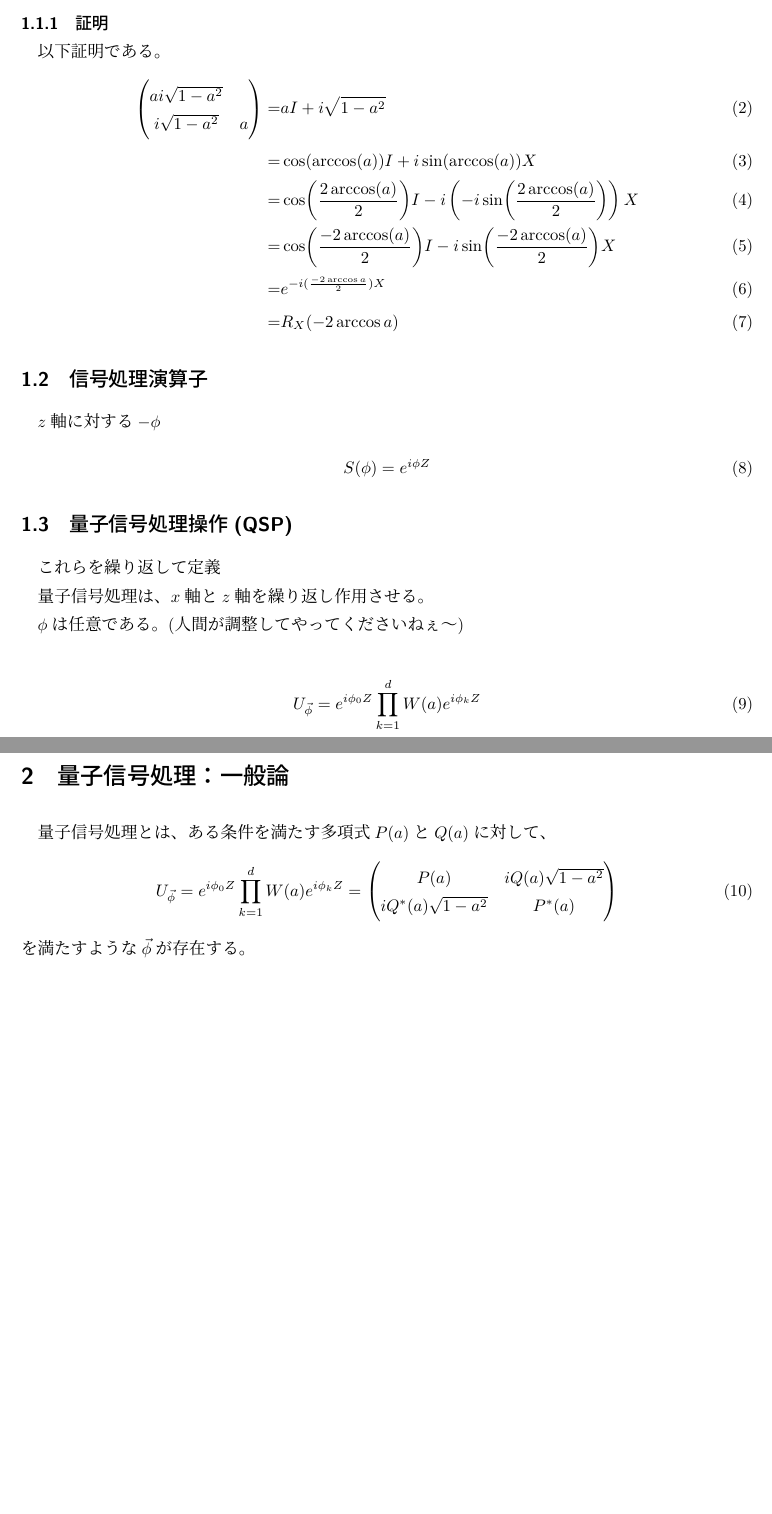
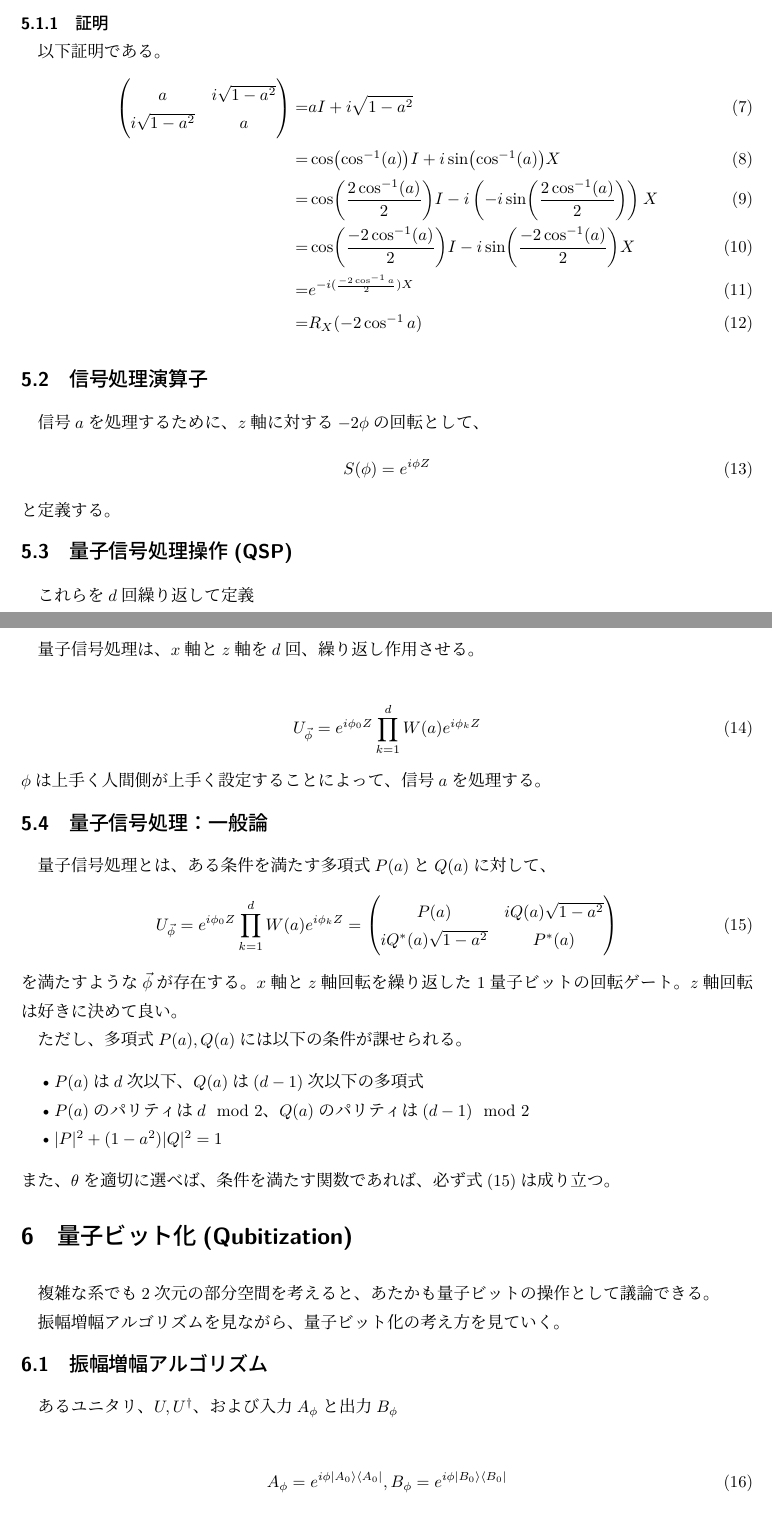
Before and after one commit to KaitoMuraoka/MaterialsProduced, a LaTeX document (量子アルゴリズムの大統一理論/main.tex): two parts of pages 1 and 2 of 2 before the commit and two parts of pages 2 and 3 of 3 after it, joined at a grey line, cut so that both start at the same text, the shorter picture padded with empty space. Compiled offline with pLaTeX and dvipdfmx.

Commit message:
量子ビットの頭まで終了

```diff
--- a/量子アルゴリズムの大統一理論/main.tex
+++ b/量子アルゴリズムの大統一理論/main.tex
@@ -18 +18,2 @@
 \date{\today}
+\begin{document}
@@ -48,5 +45,6 @@
 
-\begin{document}
+
 \section{量子信号処理}
 NMRにおける信号強度を上げるための合成パルスに由来
 
+\section{1量子ビットの回転ゲート}
@@ -53 +72,2 @@ NMRにおける信号強度を上げるための合成パルスに由来
 
+\subsection{回転ゲート}
@@ -64,41 +91,40 @@ NMRにおける信号強度を上げるための合成パルスに由来
 
 \subsubsection{証明}
 以下証明である。
-% TODO: 計算が合わない
 \begin{flalign}
     \begin{pmatrix}
-    a i \sqrt{1 - a^2} \\
+    a & i \sqrt{1 - a^2} \\
     i \sqrt{1 - a^2} & a
     \end{pmatrix} =& a I + i \sqrt{1 - a^2} \\
-    =& \cos(\arccos(a))I + i \sin(\arccos(a))X  \\
+    =& \cos(\cos^{-1}(a))I + i \sin(\cos^{-1}(a))X  \\
     % (\because \sin(\arccos(a)) = \sqrt{1 - a^2}, \cos(\arccos(a)) = a) \\
-    =& \cos(\frac{2 \arccos(a)}{2})I - i \left(-i \sin(\frac{2 \arccos(a)}{2})\right)X \\
-    =& \cos(\frac{-2\arccos(a)}{2})I - i \sin(\frac{-2 \arccos(a)}{2})X \\
+    =& \cos(\frac{2 \cos^{-1}(a)}{2})I - i \left(-i \sin(\frac{2 \cos^{-1}(a)}{2})\right)X \\
+    =& \cos(\frac{-2\cos^{-1}(a)}{2})I - i \sin(\frac{-2 \cos^{-1}(a)}{2})X \\
     % (\because \sin(- \theta) = - \sin(\theta), \cos(- \theta) = \cos(\theta)) \\
-    =& e^{- i (\frac{-2 \arccos{a}}{2})X} \\
-    =& R_X (-2 \arccos{a})
+    =& e^{- i (\frac{-2 \cos^{-1}{a}}{2})X} \\
+    =& R_X (-2 \cos^{-1}{a})
 \end{flalign}
 
 \subsection{信号処理演算子}
-$z$軸に対する$-\phi$
+信号$a$を処理するために、$z$軸に対する$-2\phi$の回転として、
 \begin{align}
     S(\phi) = e^{i \phi Z}
 \end{align}
+と定義する。
 
 \subsection{量子信号処理操作(QSP)}
-これらを繰り返して定義
+これらを$d$回繰り返して定義
 
-量子信号処理は、$x$軸と$z$軸を繰り返し作用させる。
-
-$\phi$は任意である。(人間が調整してやってくださいねぇ〜)
+量子信号処理は、$x$軸と$z$軸を$d$回、繰り返し作用させる。
 
 % TODO:dについての記述がない
 
 \begin{align}
     U_{\vec{\phi}} = e^{i \phi_0 Z} \prod_{k = 1}^{d} W(a) e^{i \phi_k Z}
 \end{align}
+$\phi$は上手く人間側が上手く設定することによって、信号$a$を処理する。
 
-\section{量子信号処理：一般論}
+\subsection{量子信号処理：一般論}
 量子信号処理とは、ある条件を満たす多項式$P(a)$と$Q(a)$に対して、
 \begin{align}
     U_{\vec{\phi}} = e^{i\phi_0 Z} \prod^d_{k = 1} W(a)e^{i\phi_kZ}
@@ -106,7 +132,30 @@ $\phi$は任意である。(人間が調整してやってくださいねぇ〜)
     P(a) & iQ(a)\sqrt{1 - a^2} \\
     iQ^*(a)\sqrt{1 - a^2} & P^*(a)
     \end{pmatrix}
+    \label{Quantum Signal Processing: General Theory}
 \end{align}
 を満たすような$\vec{\phi}$が存在する。
+$x$軸と$z$軸回転を繰り返した 1量子ビットの回転ゲート。$z$軸回転は好きに決めて良い。
+
+ただし、多項式$P(a), Q(a)$には以下の条件が課せられる。
+\begin{itemize}
+    \item $P(a)$は$d$次以下、$Q(a)$は$(d - 1)$次以下の多項式
+    \item $P(a)$のパリティは$d \mod{2}$、$Q(a)$のパリティは$(d - 1) \mod{2}$
+    \item $| P |^2+ (1 - a^2)|Q|^2 = 1$
+\end{itemize}
+また、$\theta$を適切に選べば、条件を満たす関数であれば、必ず式(\ref{Quantum Signal Processing: General Theory})は成り立つ。
 
 % どういうふうにファイを設定するかを考えておく
+
+\section{量子ビット化(Qubitization)}
+%  1量子ビットのような簡単な系ではなく、
+複雑な系でも2次元の部分空間を考えると、あたかも量子ビットの操作として議論できる。
+
+振幅増幅アルゴリズムを見ながら、量子ビット化の考え方を見ていく。
+
+\subsection{振幅増幅アルゴリズム}
+あるユニタリ、$U, U^{\dagger}$、および入力$A_{\phi}$と出力$B_\phi$
+
+\begin{align}
+    A_{\phi} = e^{i \phi \ket{A_0}\bra{A_0}}, B_{\phi} = e^{i \phi \ket{B_0}\bra{B_0}}
+\end{align}
```
Also changed, not shown: 量子アルゴリズムの大統一理論/.workspace/main.pdf, 量子アルゴリズムの大統一理論/main.tex (91 more changed lines), 2 other files.
